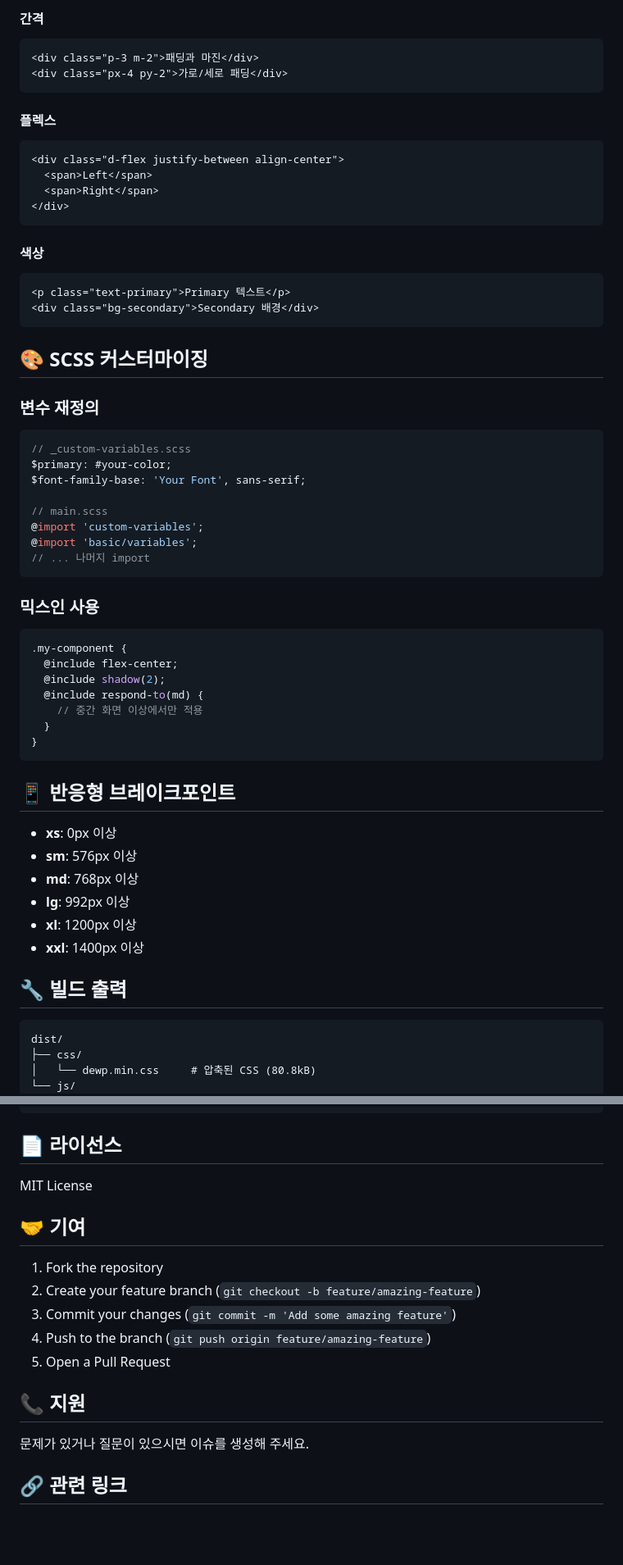
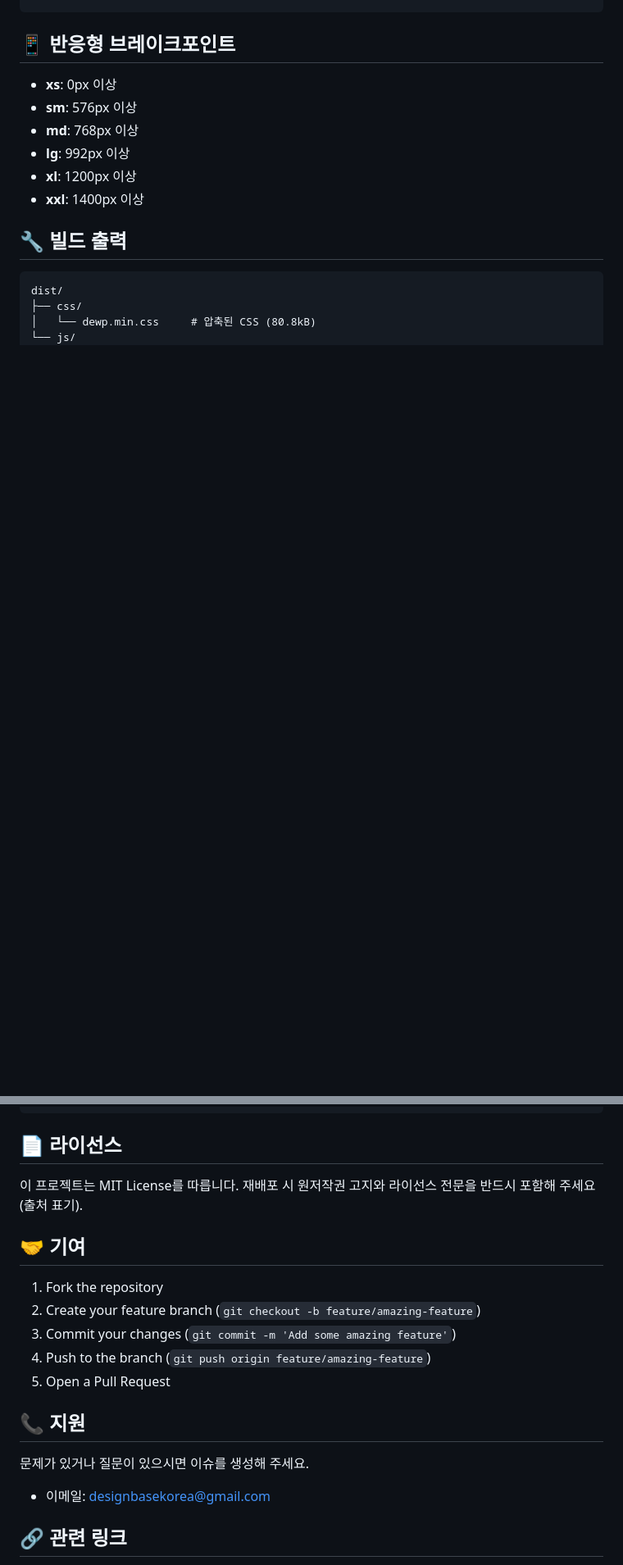
Before and after one commit to designbasekorea/designbase-wp-library, a Markdown page: README.md, 2 parts joined by grey strips. Shown at 82% size. Rendered like a GitHub page; blank space fills up the shorter version.

Commit message:
docs(README): remove utilities/SCSS customization sections; add contact email; clarify MIT with attribution

````diff
--- a/README.md
+++ b/README.md
@@ -334,48 +334,5 @@ window.DEWP.onDOMReady(() => {
 
-#### 간격
-```html
-<div class="p-3 m-2">패딩과 마진</div>
-<div class="px-4 py-2">가로/세로 패딩</div>
-```
-
-#### 플렉스
-```html
-<div class="d-flex justify-between align-center">
-  <span>Left</span>
-  <span>Right</span>
-</div>
-```
-
-#### 색상
-```html
-<p class="text-primary">Primary 텍스트</p>
-<div class="bg-secondary">Secondary 배경</div>
-```
-
-## 🎨 SCSS 커스터마이징
-
-### 변수 재정의
-```scss
-// _custom-variables.scss
-$primary: #your-color;
-$font-family-base: 'Your Font', sans-serif;
-
-// main.scss
-@import 'custom-variables';
-@import 'basic/variables';
-// ... 나머지 import
-```
-
-### 믹스인 사용
-```scss
-.my-component {
-  @include flex-center;
-  @include shadow(2);
-  @include respond-to(md) {
-    // 중간 화면 이상에서만 적용
-  }
-}
-```
+<!-- SCSS 커스터마이징 가이드는 문서 사이트로 이관했습니다. -->
 
 ## 📱 반응형 브레이크포인트
 
@@ -421,7 +378,7 @@ npm publish
 
 ## 📄 라이선스
 
-MIT License
+이 프로젝트는 MIT License를 따릅니다. 재배포 시 원저작권 고지와 라이선스 전문을 반드시 포함해 주세요(출처 표기).
 
 ## 🤝 기여
 
@@ -435,6 +392,8 @@ MIT License
 
 문제가 있거나 질문이 있으시면 이슈를 생성해 주세요.
 
+- 이메일: designbasekorea@gmail.com
+
 ## 🔗 관련 링크
 
 - [npm 패키지](https://www.npmjs.com/package/designbase-wp-library)
````
Also changed, not shown: other parts of README.md (+1 -1 lines).
